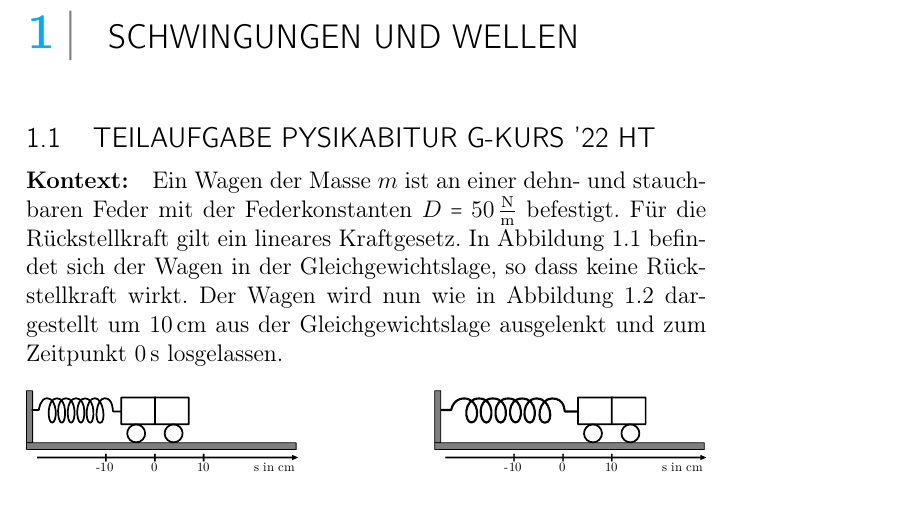
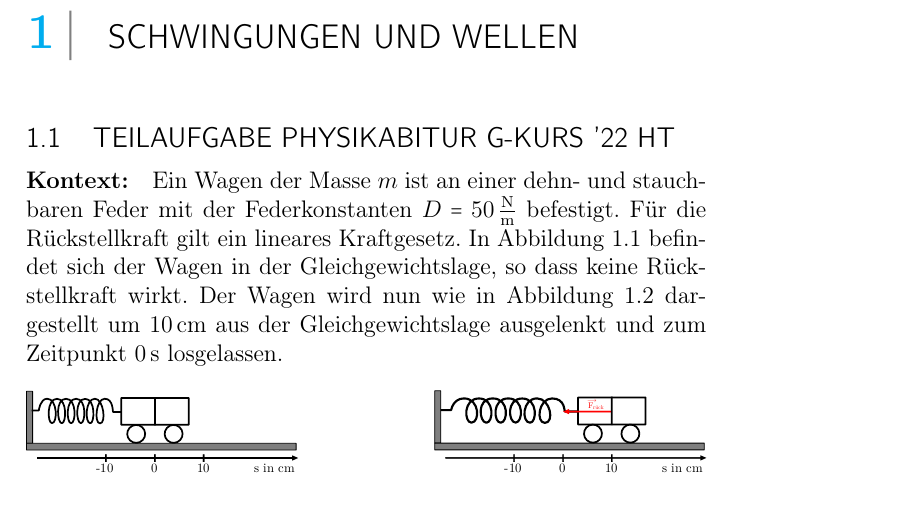
Before and after one commit to alexanjac/Schule, a LaTeX document (physik.tex): part of page 3 of 5, cut so that both start at the same text. Compiled offline with pdfLaTeX.

Commit message:
2024-08-25_20:29:51_CEST

```diff
--- a/physik.tex
+++ b/physik.tex
@@ -15,7 +15,7 @@
 \begin{document}
 	\section{Schwingungen und Wellen}
 
-	\subsection{Teilaufgabe Pysikabitur G-Kurs '22 HT}
+	\subsection{Teilaufgabe Physikabitur G-Kurs '22 HT}
 	\paragraph{Kontext:}Ein Wagen der Masse $m$ ist an einer dehn- und stauchbaren Feder mit der Federkonstanten $D = \SI{50}{\newton\per\meter}$ befestigt. Für die Rückstellkraft gilt ein lineares Kraftgesetz. In Abbildung \ref{fig:wag_ggwl} befindet sich der Wagen in der Gleichgewichtslage, so dass keine Rückstellkraft wirkt. Der Wagen wird nun wie in Abbildung \ref{fig:wag_al} dargestellt um \SI{10}{\cm} aus der Gleichgewichtslage ausgelenkt und zum Zeitpunkt \SI{0}{\s} losgelassen.
 	\begin{figure}[ht]
 		\centering
```
Also changed, not shown: ph_wagen_al.pdf, physik.pdf.
